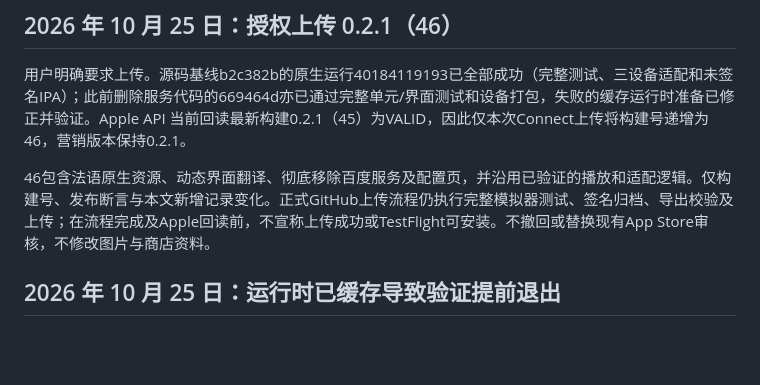
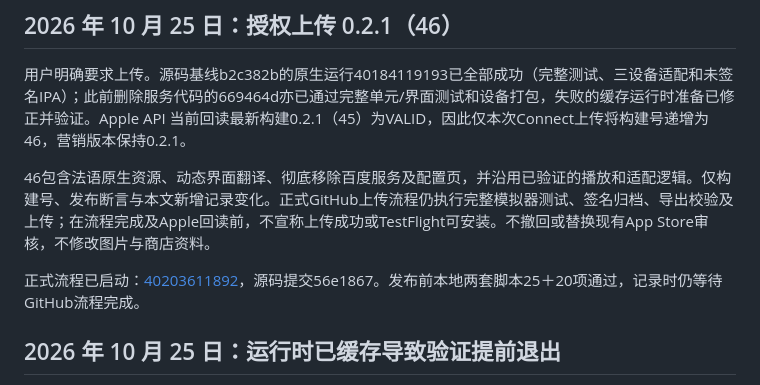
Before and after one commit to luolihao-ios/musical-system, a Markdown page: docs/项目进度.md, the part around the change. Rendered like a GitHub page; blank space fills up the shorter version.

Commit message:
记录构建46的正式上传运行

```diff
--- a/docs/项目进度.md
+++ b/docs/项目进度.md
@@ -7,6 +7,8 @@
 用户明确要求上传。源码基线b2c382b的原生运行40184119193已全部成功（完整测试、三设备适配和未签名IPA）；此前删除服务代码的669464d亦已通过完整单元/界面测试和设备打包，失败的缓存运行时准备已修正并验证。Apple API 当前回读最新构建0.2.1（45）为VALID，因此仅本次Connect上传将构建号递增为46，营销版本保持0.2.1。
 
 46包含法语原生资源、动态界面翻译、彻底移除百度服务及配置页，并沿用已验证的播放和适配逻辑。仅构建号、发布断言与本文新增记录变化。正式GitHub上传流程仍执行完整模拟器测试、签名归档、导出校验及上传；在流程完成及Apple回读前，不宣称上传成功或TestFlight可安装。不撤回或替换现有App Store审核，不修改图片与商店资料。
+
+正式流程已启动：[40203611892](https://github.com/luolihao-ios/musical-system/actions/runs/40203611892)，源码提交56e1867。发布前本地两套脚本25＋20项通过，记录时仍等待GitHub流程完成。
 
 ## 2026 年 10 月 25 日：运行时已缓存导致验证提前退出
 
```
